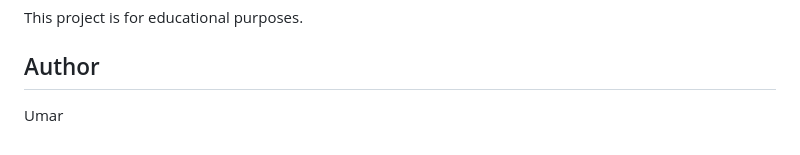
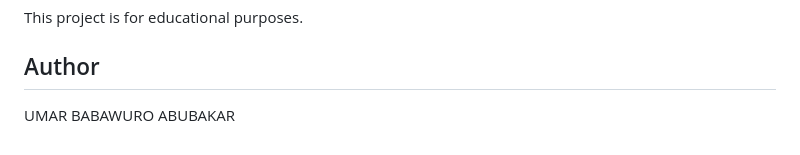
Before and after one commit to Umarcomrd/online-hotel-management-system-, a Markdown page: README.md, the part around the change. GitHub-like rendering.

Commit message:
docs: change the name of the author

```diff
--- a/README.md
+++ b/README.md
@@ -100,4 +100,4 @@ This project is for educational purposes.
 
 ## Author
 
-Umar
+UMAR BABAWURO ABUBAKAR
```
